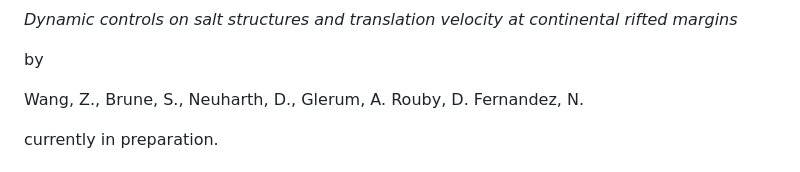
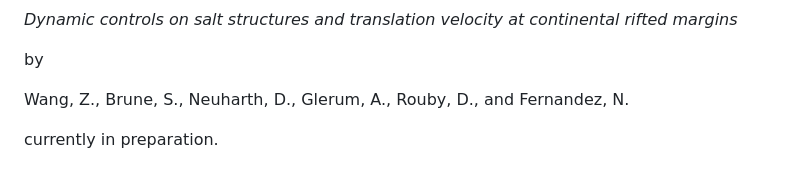
Before and after one commit to anne-glerum/paper-Wang-Dynamic-controls-on-salt-structures-and-translation-velocity, a Markdown page: README.md, the part around one of its changes. Drawn GitHub-style.

```diff
--- a/README.md
+++ b/README.md
@@ -7,8 +7,8 @@ by
 Wang, Z.,
 Brune, S.,
 Neuharth, D.,
-Glerum, A.
-Rouby, D.
+Glerum, A.,
+Rouby, D., and
 Fernandez, N.
 
 currently in preparation.
```
Also changed, not shown: other parts of README.md (+1 -0 lines).
